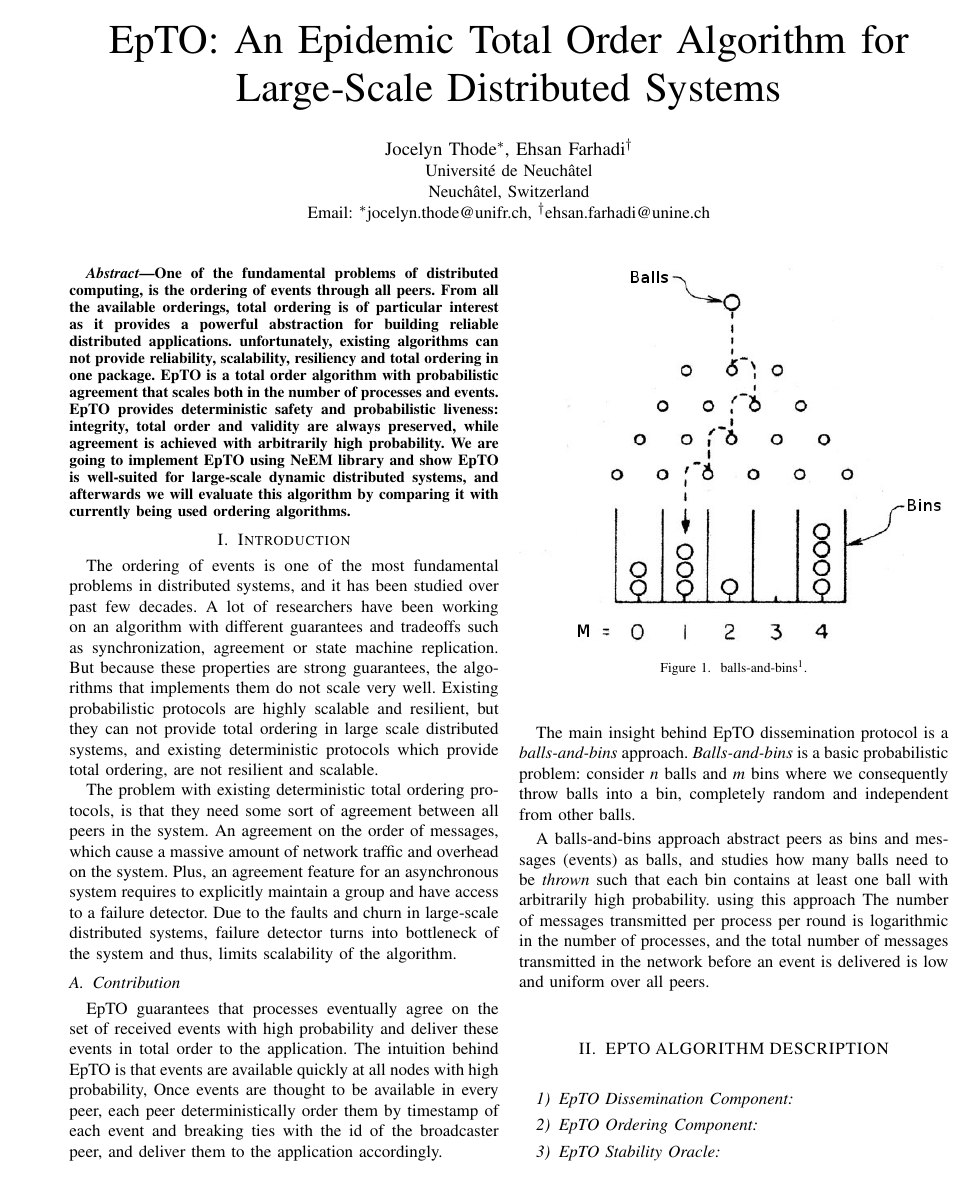
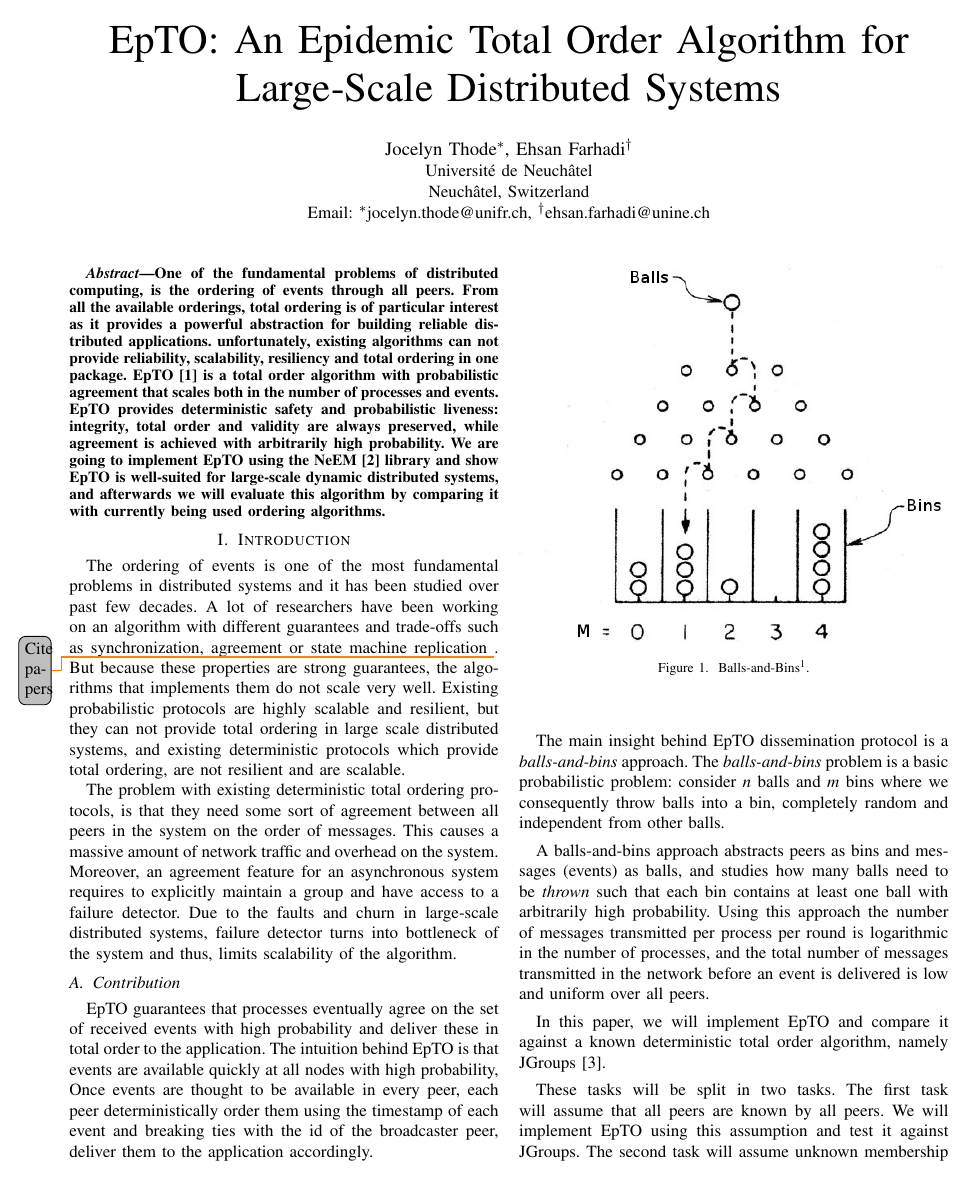
Before and after one commit to jocelynthode/EpTOTester, a LaTeX paper (report/paper.tex): page 1 of 2. Compiled offline with pdfLaTeX.

Commit message:
Add skeleton

```diff
--- a/report/paper.tex
+++ b/report/paper.tex
@@ -35,10 +35,10 @@
 \usepackage{csquotes}
 \usepackage[backend=biber,style=ieee,minbibnames=1,maxbibnames=3]{biblatex}
 \usepackage{url}
-%\usepackage[backgroundcolor=lightgray]{todonotes}
+\usepackage[backgroundcolor=lightgray]{todonotes}
 \usepackage[hidelinks]{hyperref}
 
-\addbibresource{paper.bib}
+\bibliography{paper}
 % Small font for references
 \renewcommand*{\bibfont}{\small}
 
@@ -86,34 +86,31 @@ Email: \IEEEauthorrefmark{1}\href{mailto:jocelyn.thode@unifr.ch}{jocelyn.thode@u
 
 
 \begin{abstract}
-One of the fundamental problems of distributed computing, is the ordering of events through all peers. From all the available orderings, total ordering is of particular interest as it provides a powerful abstraction for building reliable distributed applications. unfortunately, existing algorithms can not provide reliability, scalability, resiliency and total ordering in one package.	 EpTO is a total order algorithm with probabilistic agreement that scales both in the number of processes and events. EpTO provides deterministic safety and probabilistic liveness: integrity, total order and validity are always preserved, while agreement is achieved with arbitrarily high probability. We are going to implement EpTO using NeEM library and show EpTO is well-suited for large-scale dynamic distributed systems, and afterwards we will evaluate this algorithm by comparing it with currently being used ordering algorithms.
+One of the fundamental problems of distributed computing, is the ordering of events through all peers. From all the available orderings, total ordering is of particular interest as it provides a powerful abstraction for building reliable distributed applications. unfortunately, existing algorithms can not provide reliability, scalability, resiliency and total ordering in one package. EpTO \autocite{matos2015epto} is a total order algorithm with probabilistic agreement that scales both in the number of processes and events. EpTO provides deterministic safety and probabilistic liveness: integrity, total order and validity are always preserved, while agreement is achieved with arbitrarily high probability. We are going to implement EpTO using the NeEM \autocite{neem} library and show EpTO is well-suited for large-scale dynamic distributed systems, and afterwards we will evaluate this algorithm by comparing it with currently being used ordering algorithms.
 \end{abstract}
 
 \section{Introduction}
-%TODO
-The ordering of events is one of the most fundamental problems in distributed systems, and it has been studied over past few decades. A lot of researchers have been working on an algorithm with different guarantees and tradeoffs such as synchronization, agreement or state machine replication. But because these properties are strong guarantees, the algorithms that implements them do not scale very well. Existing probabilistic protocols are highly scalable and resilient, but they can not provide total ordering in large scale distributed systems, and existing deterministic protocols which provide total ordering, are not resilient and scalable.
+The ordering of events is one of the most fundamental problems in distributed systems and it has been studied over past few decades. A lot of researchers have been working on an algorithm with different guarantees and trade-offs such as synchronization, agreement or state machine replication \todo{Cite papers}
+. But because these properties are strong guarantees, the algorithms that implements them do not scale very well. Existing probabilistic protocols are highly scalable and resilient, but they can not provide total ordering in large scale distributed systems, and existing deterministic protocols which provide total ordering, are not resilient and are scalable.
 \par
-The problem with existing deterministic total ordering protocols, is that they need some sort of agreement between all peers in the system. An agreement on the order of messages, which cause a massive amount of network traffic and overhead on the system.
-Plus, an agreement feature for an asynchronous system requires to
+The problem with existing deterministic total ordering protocols, is that they need some sort of agreement between all peers in the system on the order of messages. This causes a massive amount of network traffic and overhead on the system.
+Moreover, an agreement feature for an asynchronous system requires to
 explicitly maintain a group and have access to a failure detector. Due to the faults and churn in large-scale distributed systems, failure detector turns into bottleneck of the system and thus, limits scalability of the algorithm.
 \subsection{Contribution}
-EpTO guarantees that processes eventually agree on the set of received events with high probability and deliver these events in total order to the application. The intuition behind EpTO is that events are available quickly at all nodes with high probability,
-Once events are thought to be available in every peer, each peer deterministically order them by timestamp of each event and breaking ties with the id of the broadcaster peer, and deliver them to the application accordingly.
+EpTO guarantees that processes eventually agree on the set of received events with high probability and deliver these in total order to the application. The intuition behind EpTO is that events are available quickly at all nodes with high probability,
+Once events are thought to be available in every peer, each peer deterministically order them using the timestamp of each event and breaking ties with the id of the broadcaster peer, deliver them to the application accordingly.
 \par
-The main insight behind EpTO dissemination protocol is a \textit{balls-and-bins} approach. \textit{Balls-and-bins} is a basic probabilistic problem: consider \textit{n} balls and \textit{m} bins where we consequently throw balls into a bin, completely random and independent from other balls.
+The main insight behind EpTO dissemination protocol is a \textit{balls-and-bins} approach. The \textit{balls-and-bins} problem is a basic probabilistic problem: consider \textit{n} balls and \textit{m} bins where we consequently throw balls into a bin, completely random and independent from other balls.
 \par
-A balls-and-bins approach abstract peers as bins and messages (events) as balls, and studies how many balls need to be \textit{thrown} such that each bin contains at least one ball with arbitrarily high probability. using this approach The number of messages transmitted per process per round is logarithmic in the number of processes, and the total number of messages
+A balls-and-bins approach abstracts peers as bins and messages (events) as balls, and studies how many balls need to be \textit{thrown} such that each bin contains at least one ball with arbitrarily high probability. Using this approach the number of messages transmitted per process per round is logarithmic in the number of processes, and the total number of messages
 transmitted in the network before an event is delivered is low and uniform over all peers.
 
 \begin{figure}
 \includegraphics[width=\linewidth]{figures/BnB.jpeg}
-\caption{balls-and-bins\protect\footnotemark{}.}
+\caption{Balls-and-Bins\protect\footnotemark{}.}
 \label{fig:balls-and-bins}
 \end{figure}
+\par
+In this paper, we will implement EpTO and compare it against a known deterministic total order algorithm, namely JGroups \autocite{jgroups}.
 
-\section{EPTO ALGORITHM DESCRIPTION}
-\subsubsection{EpTO Dissemination Component}
-\subsubsection{EpTO Ordering Component}
-\subsubsection{EpTO Stability Oracle}
-\section{TODO}
-\section{Work Plan}
+These tasks will be split in two tasks. The first task will assume that all peers are known by all peers. We will implement EpTO using this assumption and test it against JGroups. The second task will assume unknown membership on all peers. We will update EpTO and use a PSS\footnote{Peer Sampling Service}. We will also update the underlying layer NeEM to use UDP instead of TCP and switch to NIO.2\footnote{Non-blocking I/O available from Java 7}.
```
Also changed, not shown: report/paper.bib (+18 -0 lines), report/paper.pdf, report/paper.tex (36 more changed lines).
